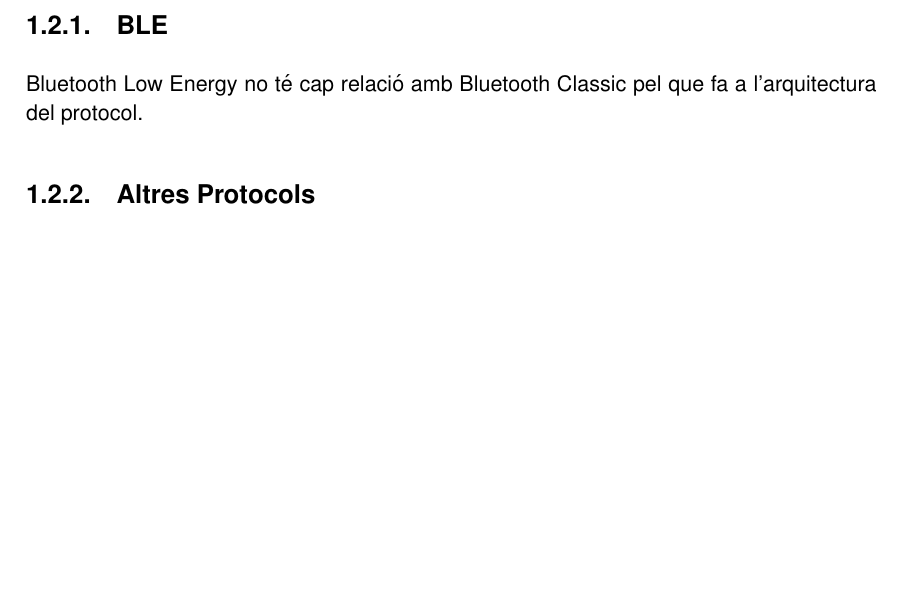
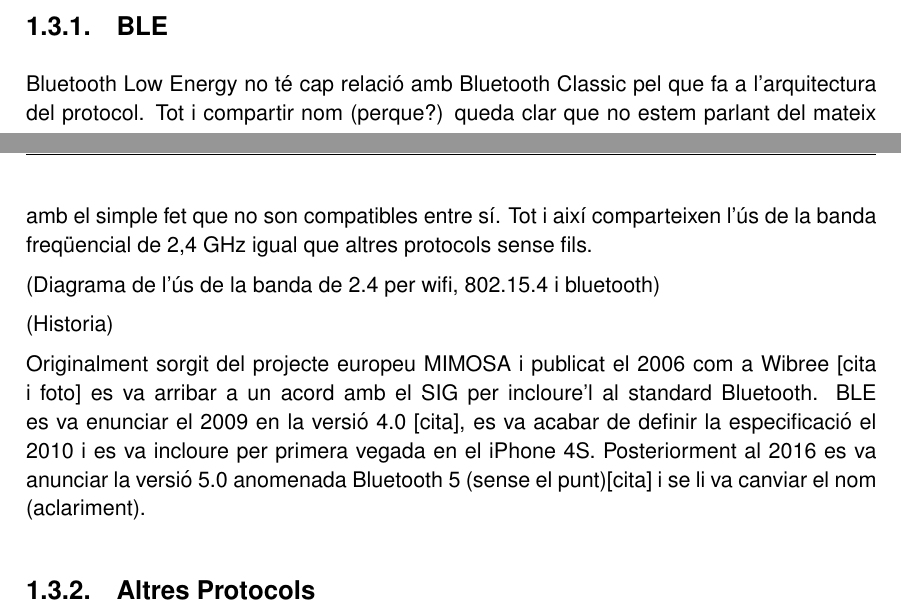
Before and after one commit to garretaserra/TFG, a LaTeX thesis (plantilla_tfc.tex, which reads chapters/compaginacio.tex): part of page 18 of 31 before the commit and two parts of pages 17 and 18 of 31 after it, the two joined at a grey line, cut so that both start at the same text, the shorter picture padded with empty space. Compiled offline with pdfLaTeX.

Commit message:
Començada historia

```diff
--- a/chapters/compaginacio.tex
+++ b/chapters/compaginacio.tex
@@ -23,7 +22,15 @@ Bluetooth classic no permetia ni tenir més d'una connexió establerta amb dispo
 Aquestes limitacions feien que fos necessari definir nous protocols que estiguessin orientats a connexions de poques dades cap a més d'un dispositiu i que utilitzessin el mínim de energia possible.
 
 \subsection{BLE}
-Bluetooth Low Energy no té cap relació amb Bluetooth Classic pel que fa a l'arquitectura del protocol.
+Bluetooth Low Energy no té cap relació amb Bluetooth Classic pel que fa a l'arquitectura del protocol. Tot i compartir nom (perque?) queda clar que no estem parlant del mateix amb el simple fet que no son compatibles entre sí. Tot i així comparteixen l'ús de la banda freqüencial de 2,4 GHz igual que altres protocols sense fils.
+
+(Diagrama de l'ús de la banda de 2.4 per wifi, 802.15.4 i bluetooth)
+
+(Historia)
+
+Originalment sorgit del projecte europeu MIMOSA i publicat el 2006 com a Wibree [cita i foto] es va arribar a un acord amb el SIG per incloure'l al standard Bluetooth.
+BLE es va enunciar el 2009 en la versió 4.0 [cita], es va acabar de definir la especificació el 2010 i es va incloure per primera vegada en el iPhone 4S.
+Posteriorment al 2016 es va anunciar la versió 5.0 anomenada Bluetooth 5 (sense el punt)[cita] i se li va canviar el nom (aclariment).
 
 % Diferencies entre classic i low energy
 
```
Also changed, not shown: chapters/compaginacio.tex (5 more changed lines).
